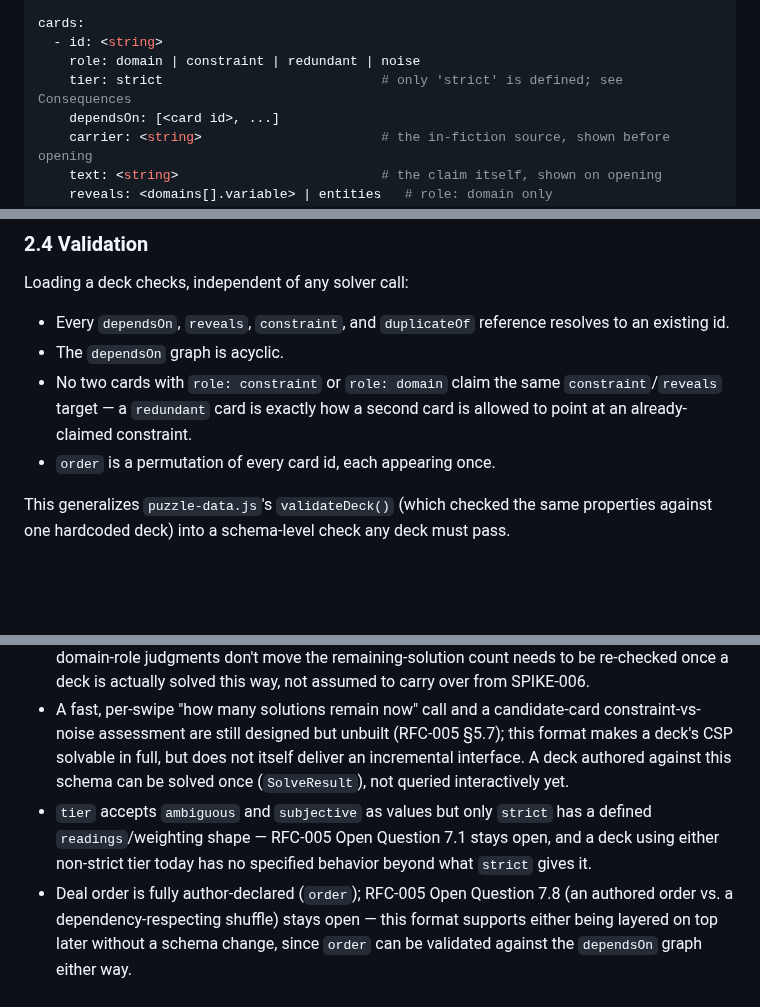
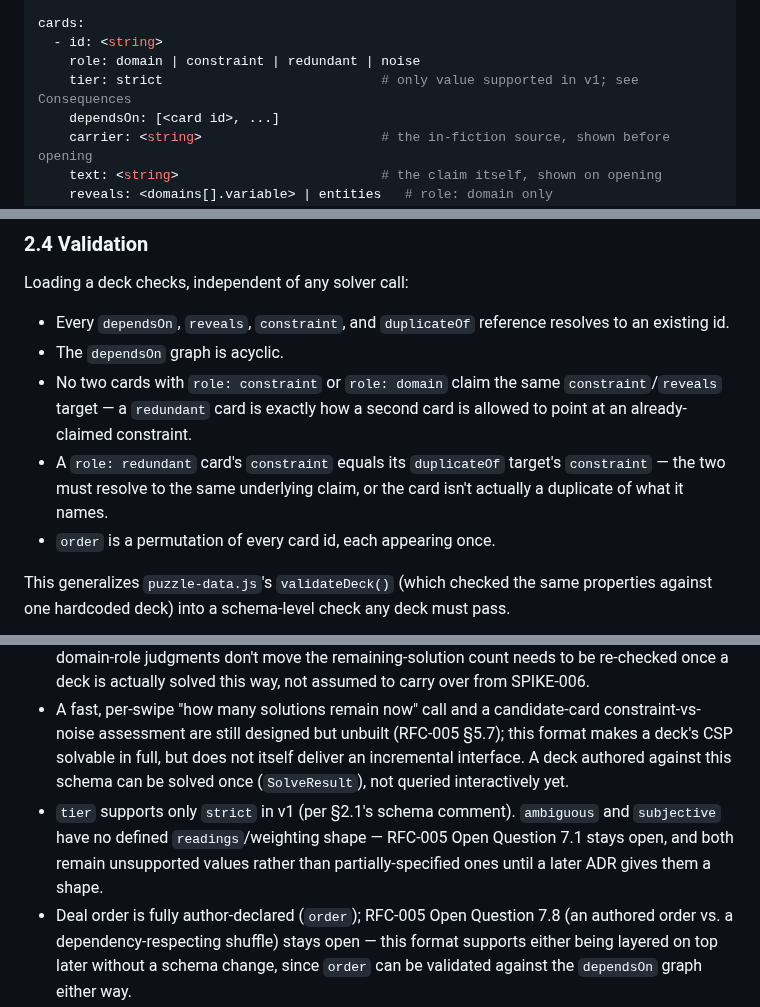
Before and after one commit to akollegger/zebra-space, a Markdown page: design/adr/ADR-006-deck-yaml-format.md, 3 parts joined by grey strips. Drawn GitHub-style; blank space fills up the shorter version.

Commit message:
fix: tighten ADR-006 tier scope and add redundant-card validation rule
Addresses Copilot review: clarify that only tier 'strict' is supported
in v1 (not merely "defined"), and add the missing validation rule that
a redundant card's constraint must match its duplicateOf target's.

```diff
--- a/design/adr/ADR-006-deck-yaml-format.md
+++ b/design/adr/ADR-006-deck-yaml-format.md
@@ -80,7 +80,7 @@ csp:
 cards:
   - id: <string>
     role: domain | constraint | redundant | noise
-    tier: strict                            # only 'strict' is defined; see Consequences
+    tier: strict                            # only value supported in v1; see Consequences
     dependsOn: [<card id>, ...]
     carrier: <string>                       # the in-fiction source, shown before opening
     text: <string>                          # the claim itself, shown on opening
@@ -143,6 +143,9 @@ Loading a deck checks, independent of any solver call:
 - No two cards with `role: constraint` or `role: domain` claim the same `constraint`/`reveals`
   target — a `redundant` card is exactly how a second card is allowed to point at an
   already-claimed constraint.
+- A `role: redundant` card's `constraint` equals its `duplicateOf` target's `constraint` — the two
+  must resolve to the same underlying claim, or the card isn't actually a duplicate of what it
+  names.
 - `order` is a permutation of every card id, each appearing once.
 
 This generalizes `puzzle-data.js`'s `validateDeck()` (which checked the same properties against
@@ -185,9 +188,10 @@ one hardcoded deck) into a schema-level check any deck must pass.
   constraint-vs-noise assessment are still designed but unbuilt (RFC-005 §5.7); this format makes
   a deck's CSP solvable in full, but does not itself deliver an incremental interface. A deck
   authored against this schema can be solved once (`SolveResult`), not queried interactively yet.
-- `tier` accepts `ambiguous` and `subjective` as values but only `strict` has a defined
-  `readings`/weighting shape — RFC-005 Open Question 7.1 stays open, and a deck using either
-  non-strict tier today has no specified behavior beyond what `strict` gives it.
+- `tier` supports only `strict` in v1 (per §2.1's schema comment). `ambiguous` and `subjective`
+  have no defined `readings`/weighting shape — RFC-005 Open Question 7.1 stays open, and both
+  remain unsupported values rather than partially-specified ones until a later ADR gives them a
+  shape.
 - Deal order is fully author-declared (`order`); RFC-005 Open Question 7.8 (an authored order vs.
   a dependency-respecting shuffle) stays open — this format supports either being layered on top
   later without a schema change, since `order` can be validated against the `dependsOn` graph
```
